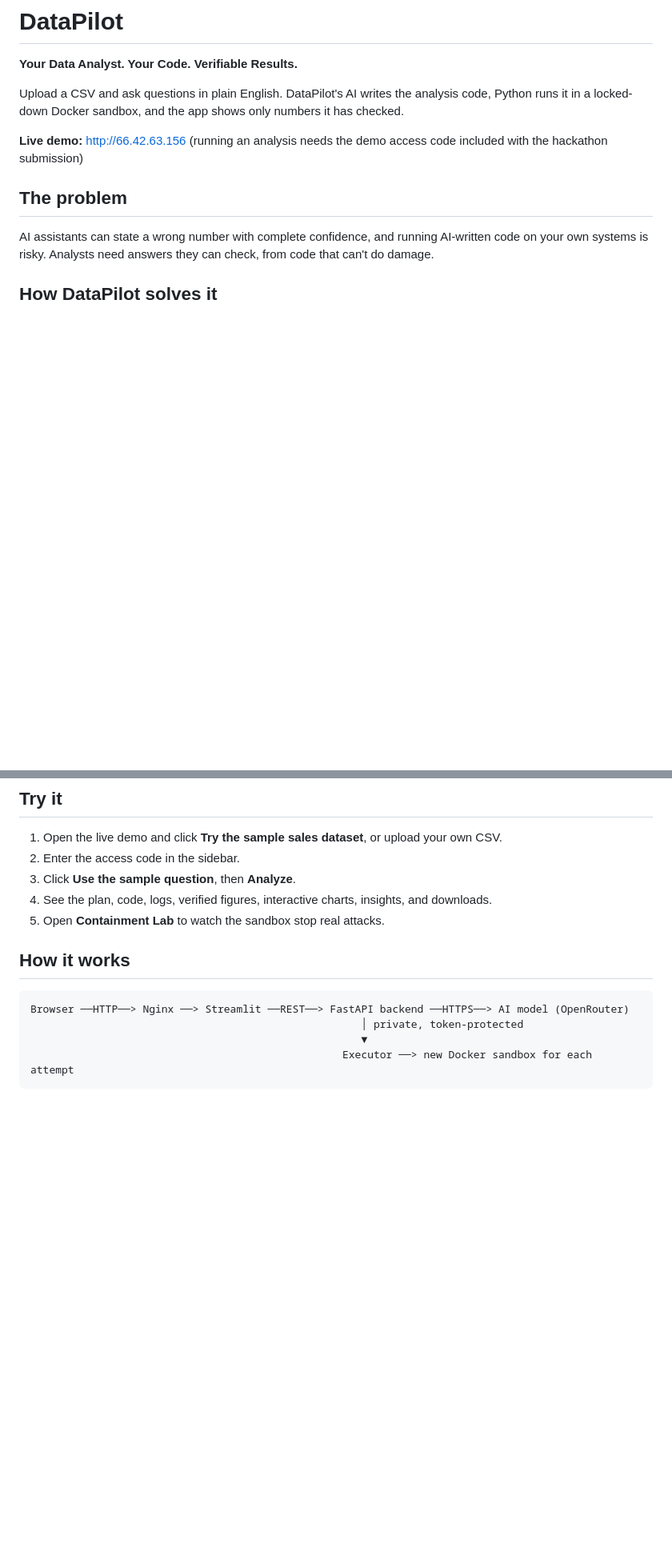
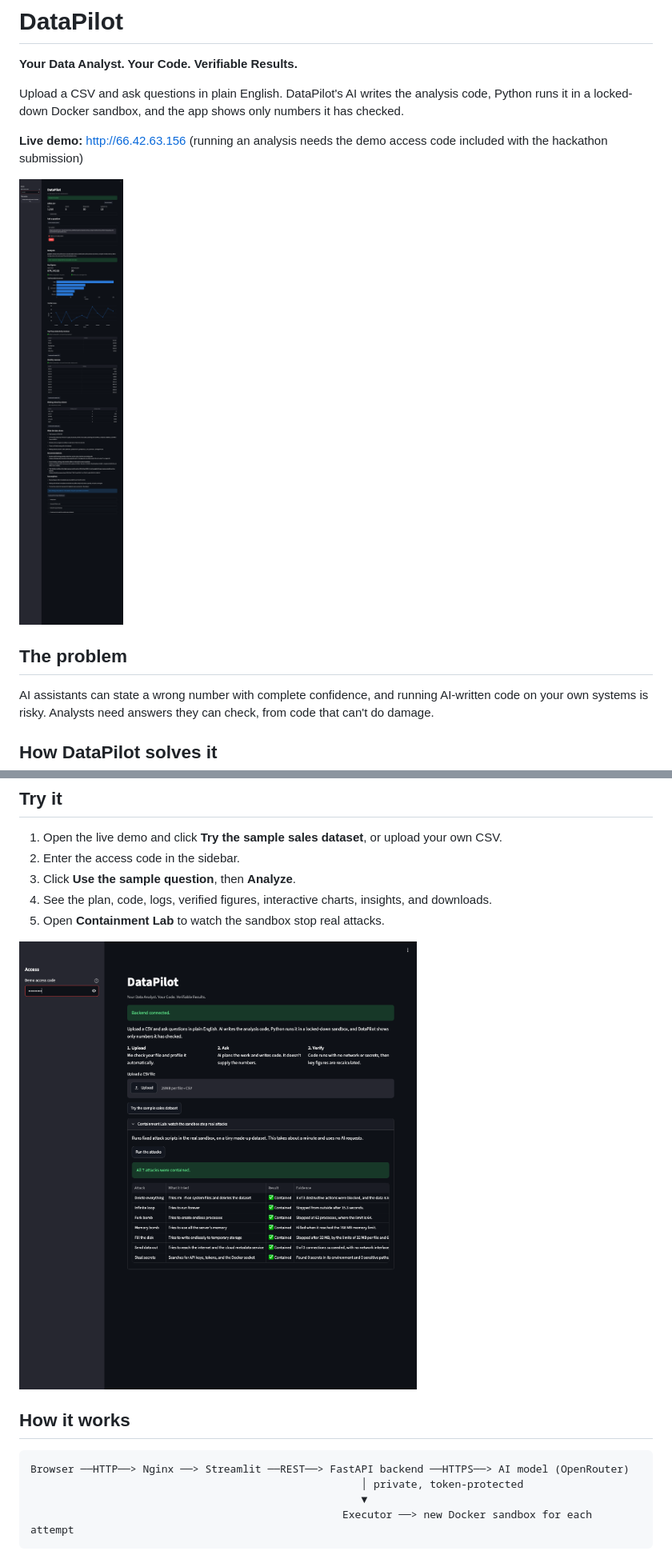
Before and after one commit to husnain572/datapilot, a Markdown page: README.md, 2 parts joined by grey strips. Shown at 80% size. Rendered like a GitHub page; pictures changed too: docs/screenshots/containment-lab.png (added), docs/screenshots/results.png (added); blank space fills up the shorter version.

Commit message:
Record final test results and add screenshots
Co-Authored-By: Claude Opus 5.5 <noreply@anthropic.com>

```diff
--- a/README.md
+++ b/README.md
@@ -5,6 +5,8 @@
 Upload a CSV and ask questions in plain English. DataPilot's AI writes the analysis code, Python runs it in a locked-down Docker sandbox, and the app shows only numbers it has checked.
 
 **Live demo:** http://66.42.63.156 (running an analysis needs the demo access code included with the hackathon submission)
+
+![DataPilot showing verified results, charts, and insights](docs/screenshots/results.png)
 
 ## The problem
 
@@ -26,6 +28,8 @@ In testing, the AI's first attempt reported 48 missing cells when the real count
 3. Click **Use the sample question**, then **Analyze**.
 4. See the plan, code, logs, verified figures, interactive charts, insights, and downloads.
 5. Open **Containment Lab** to watch the sandbox stop real attacks.
+
+![The Containment Lab showing contained attacks](docs/screenshots/containment-lab.png)
 
 ## How it works
 
```
Also changed, not shown: docs/BUILD_STATUS.md (+55 -61 lines).
